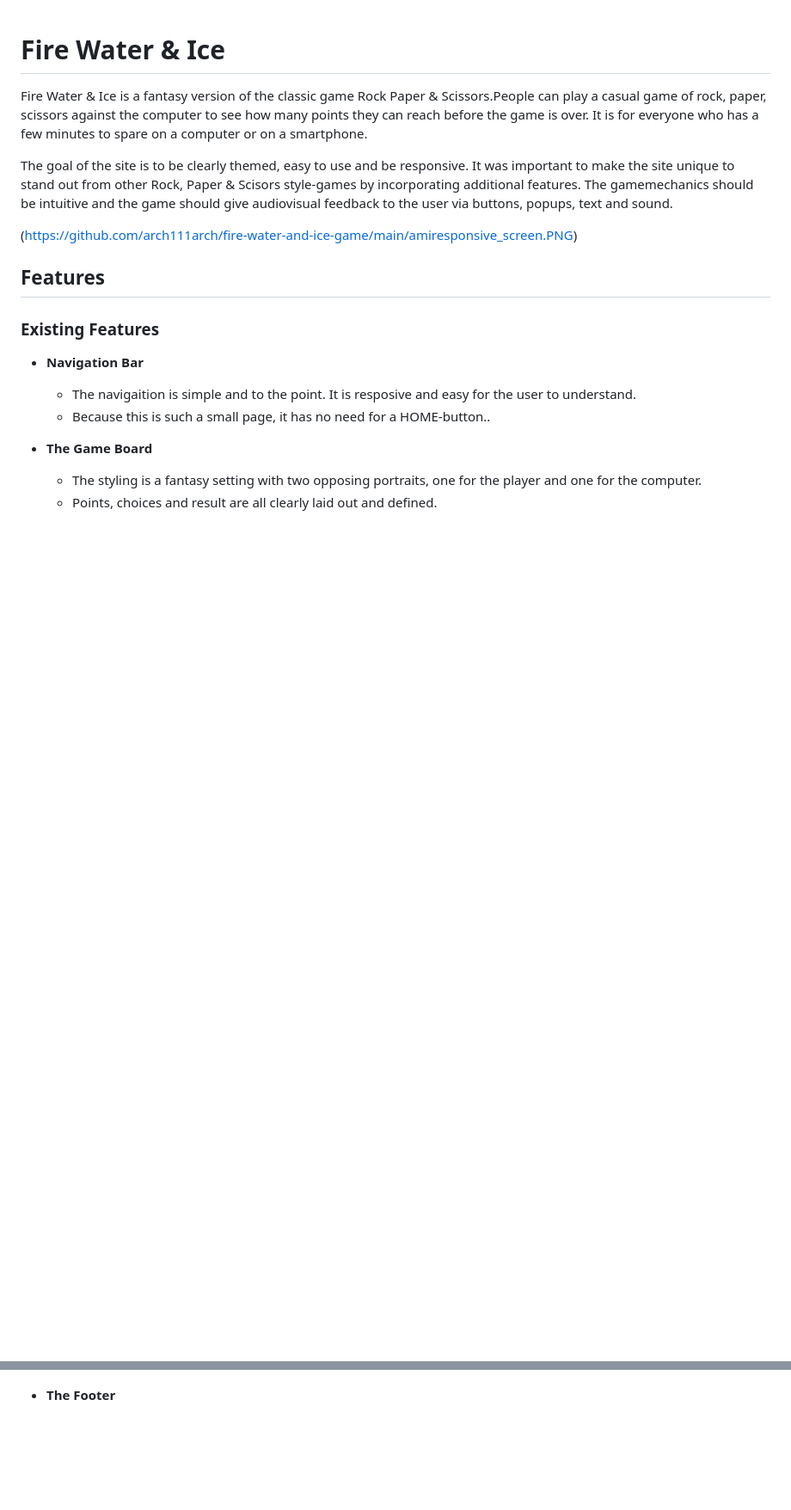
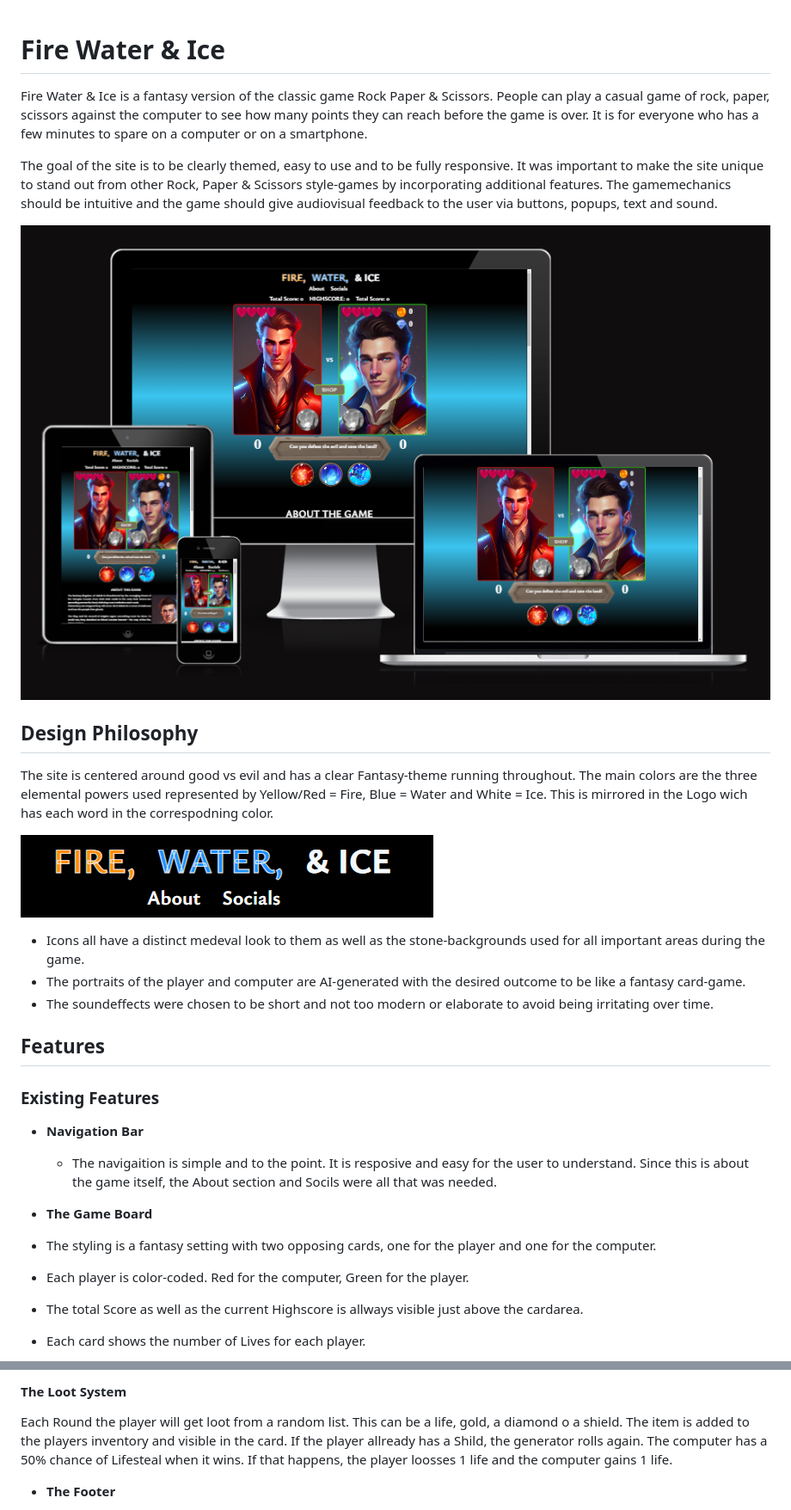
Before and after one commit to arch111arch/fire-water-and-ice-game, a Markdown page: README.md, 2 parts joined by grey strips. Shown at 86% size. Rendered like a GitHub page; blank space fills up the shorter version.

```diff
--- a/README.md
+++ b/README.md
@@ -1,11 +1,21 @@
 # Fire Water & Ice
-Fire Water & Ice is a fantasy version of the classic game Rock Paper & Scissors.People can play a casual game of rock, paper, scissors against the computer to see how many points they can reach before the game is over. It is for everyone who has a few minutes to spare on a computer or on a smartphone.
+Fire Water & Ice is a fantasy version of the classic game Rock Paper & Scissors. People can play a casual game of rock, paper, scissors against the computer to see how many points they can reach before the game is over. It is for everyone who has a few minutes to spare on a computer or on a smartphone.
 
-The goal of the site is to be clearly themed, easy to use and be responsive. It was important to make the site unique to stand out from other Rock, Paper & Scisors style-games by incorporating additional features.
+The goal of the site is to be clearly themed, easy to use and to be fully responsive. It was important to make the site unique to stand out from other Rock, Paper & Scissors style-games by incorporating additional features.
 The gamemechanics should be intuitive and the game should give audiovisual feedback to the user via buttons, popups, text and sound.
 
-(https://github.com/arch111arch/fire-water-and-ice-game/main/amiresponsive_screen.PNG)
+![Fire, Water & Ice Am I responsive screenshot](/amiresponsive_screen.PNG)
 
+## Design Philosophy
+
+The site is centered around good vs evil and has a clear Fantasy-theme running throughout. The main colors are the three elemental powers used represented by Yellow/Red = Fire, Blue = Water and White = Ice.
+This is mirrored in the Logo wich has each word in the correspodning color.
+
+![The Logo of the site](/fwi_logo_menu.PNG)
+
+- Icons all have a distinct medeval look to them as well as the stone-backgrounds used for all important areas during the game.
+- The portraits of the player and computer are AI-generated with the desired outcome to be like a fantasy card-game.
+- The soundeffects were chosen to be short and not too modern or elaborate to avoid being irritating over time.
 
 
 ## Features
@@ -14,12 +24,13 @@ The gamemechanics should be intuitive and the game should give audiovisual feedb
 
 - __Navigation Bar__
 
-  - The navigaition is simple and to the point. It is resposive and easy for the user to understand.
-  - Because this is such a small page, it has no need for a HOME-button..
+  - The navigaition is simple and to the point. It is resposive and easy for the user to understand. Since this is about the game itself, the About section and Socils were all that was needed.
 
 
 - __The Game Board__
 
-  - The styling is a fantasy setting with two opposing portraits, one for the player and one for the computer.
-  - Points, choices and result are all clearly laid out and defined.
+ - The styling is a fantasy setting with two opposing cards, one for the player and one for the computer.
+ - Each player is color-coded. Red for the computer, Green for the player.
+ - The total Score as well as the current Highscore is allways visible just above the cardarea.
+ - Each card shows the number of Lives for each player.
 
@@ -27,3 +51,9 @@ The gamemechanics should be intuitive and the game should give audiovisual feedb
+#### The Loot System
+Each Round the player will get loot from a random list. This can be a life, gold, a diamond o a shield. The item is added to the players inventory and visible in the card.
+If the player allready has a Shild, the generator rolls again.
+The computer has a 50% chance of Lifesteal when it wins. If that happens, the player loosses 1 life and the computer gains 1 life.
+
+
 
 - __The Footer__
 
```
Also changed, not shown: other parts of README.md (+17 -4 lines).
